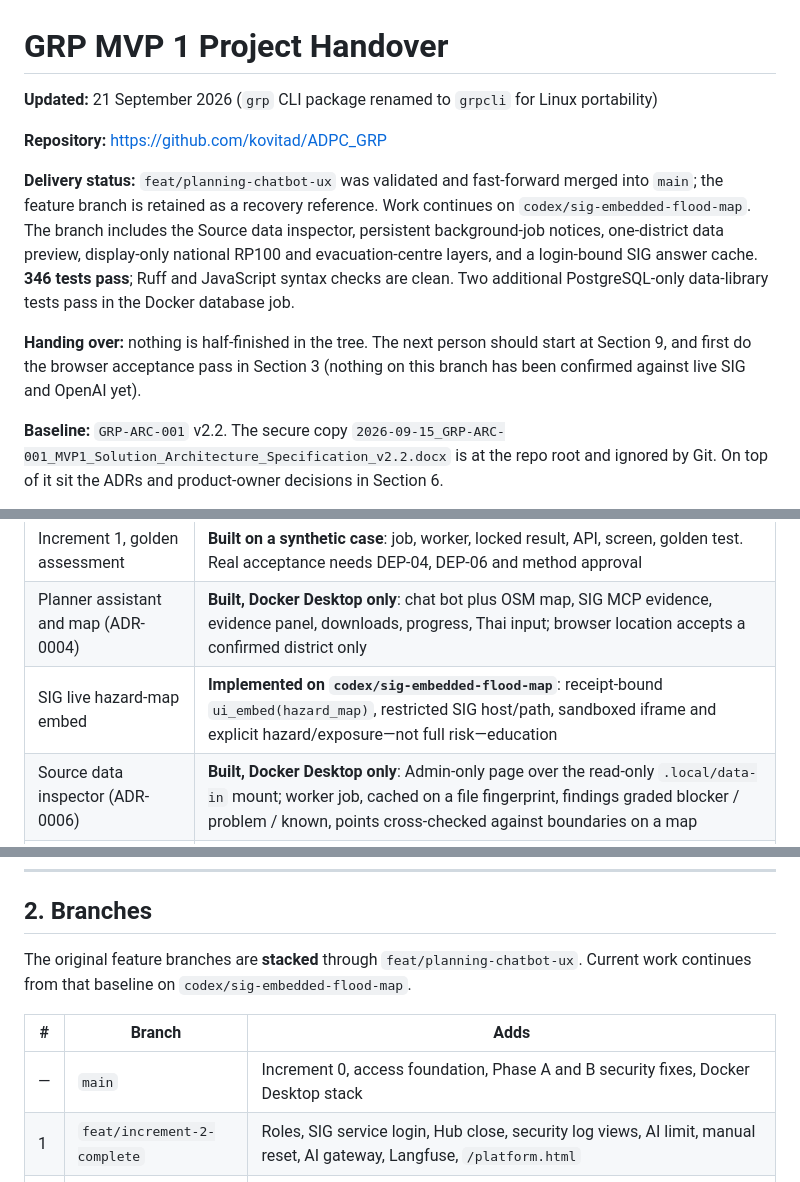
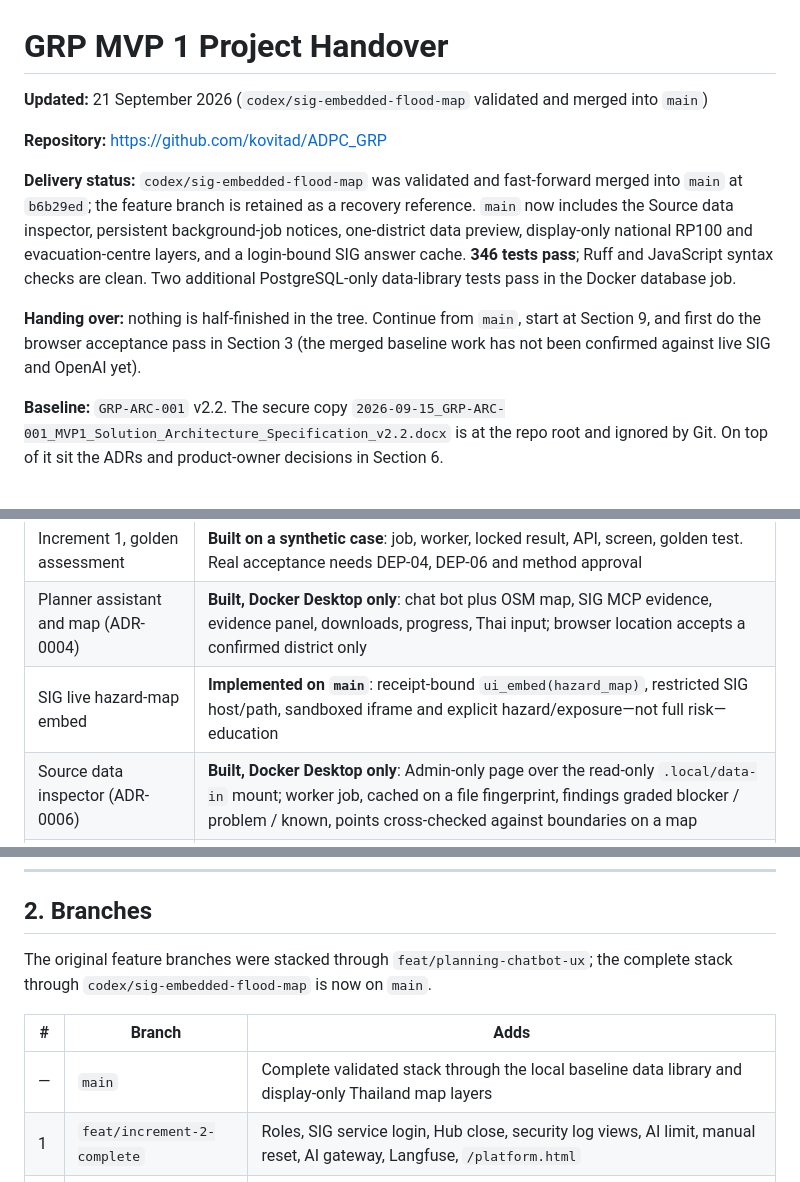
Before and after one commit to kovitad/ADPC_GRP, a Markdown page: handovers.md, 3 parts joined by grey strips. GitHub-like rendering.

Commit message:
docs: record baseline merge to main

```diff
--- a/handovers.md
+++ b/handovers.md
@@ -1,12 +1,12 @@
 # GRP MVP 1 Project Handover
 
-**Updated:** 21 September 2026 (`grp` CLI package renamed to `grpcli` for Linux portability)
+**Updated:** 21 September 2026 (`codex/sig-embedded-flood-map` validated and merged into `main`)
 
 **Repository:** <https://github.com/kovitad/ADPC_GRP>
 
-**Delivery status:** `feat/planning-chatbot-ux` was validated and fast-forward merged into `main`; the feature branch is retained as a recovery reference. Work continues on `codex/sig-embedded-flood-map`. The branch includes the Source data inspector, persistent background-job notices, one-district data preview, display-only national RP100 and evacuation-centre layers, and a login-bound SIG answer cache. **346 tests pass**; Ruff and JavaScript syntax checks are clean. Two additional PostgreSQL-only data-library tests pass in the Docker database job.
+**Delivery status:** `codex/sig-embedded-flood-map` was validated and fast-forward merged into `main` at `b6b29ed`; the feature branch is retained as a recovery reference. `main` now includes the Source data inspector, persistent background-job notices, one-district data preview, display-only national RP100 and evacuation-centre layers, and a login-bound SIG answer cache. **346 tests pass**; Ruff and JavaScript syntax checks are clean. Two additional PostgreSQL-only data-library tests pass in the Docker database job.
 
-**Handing over:** nothing is half-finished in the tree. The next person should start at Section 9, and first do the browser acceptance pass in Section 3 (nothing on this branch has been confirmed against live SIG and OpenAI yet).
+**Handing over:** nothing is half-finished in the tree. Continue from `main`, start at Section 9, and first do the browser acceptance pass in Section 3 (the merged baseline work has not been confirmed against live SIG and OpenAI yet).
 
 **Baseline:** `GRP-ARC-001` v2.2. The secure copy `2026-09-15_GRP-ARC-001_MVP1_Solution_Architecture_Specification_v2.2.docx` is at the repo root and ignored by Git. On top of it sit the ADRs and product-owner decisions in Section 6.
 
@@ -22,7 +22,7 @@
 | Increment 2, access and admin | **Complete in code**: NDMO Planner, Hub Expert / GIS Specialist, Hub Admin and Platform Admin; security log, CSRF, session revocation, rate limits, AI usage limit, AI gateway, Langfuse |
 | Increment 1, golden assessment | **Built on a synthetic case**: job, worker, locked result, API, screen, golden test. Real acceptance needs DEP-04, DEP-06 and method approval |
 | Planner assistant and map (ADR-0004) | **Built, Docker Desktop only**: chat bot plus OSM map, SIG MCP evidence, evidence panel, downloads, progress, Thai input; browser location accepts a confirmed district only |
-| SIG live hazard-map embed | **Implemented on `codex/sig-embedded-flood-map`**: receipt-bound `ui_embed(hazard_map)`, restricted SIG host/path, sandboxed iframe and explicit hazard/exposure—not full risk—education |
+| SIG live hazard-map embed | **Implemented on `main`**: receipt-bound `ui_embed(hazard_map)`, restricted SIG host/path, sandboxed iframe and explicit hazard/exposure—not full risk—education |
 | Source data inspector (ADR-0006) | **Built, Docker Desktop only**: Admin-only page over the read-only `.local/data-in` mount; worker job, cached on a file fingerprint, findings graded blocker / problem / known, points cross-checked against boundaries on a map |
 | Baseline map preview (ADR-0009) | **Built and imported locally**: 10,303 DDPM evacuation centres plus one six-tile RP100 version, six COGs and a national display PNG. Planning can draw both without making them assessment inputs; DEP-05 still blocks classification |
 | UI shell | Shared left-aligned top bar, SERVIR Global Collaborative logo, one palette from the logo |
@@ -38,11 +38,11 @@
 
 ## 2. Branches
 
-The original feature branches are **stacked** through `feat/planning-chatbot-ux`. Current work continues from that baseline on `codex/sig-embedded-flood-map`.
+The original feature branches were stacked through `feat/planning-chatbot-ux`; the complete stack through `codex/sig-embedded-flood-map` is now on `main`.
 
 | # | Branch | Adds |
 |---|---|---|
-| — | `main` | Increment 0, access foundation, Phase A and B security fixes, Docker Desktop stack |
+| — | `main` | Complete validated stack through the local baseline data library and display-only Thailand map layers |
 | 1 | `feat/increment-2-complete` | Roles, SIG service login, Hub close, security log views, AI limit, manual reset, AI gateway, Langfuse, `/platform.html` |
 | 2 | `feat/planner-chat-map` | ADR-0004 chat on SIG evidence, area check, opt-in receipts |
 | 3 | `feat/increment-1-assessment` | Assessment tables, storage, method, worker, API, synthetic seed and golden test, `/assessments.html` |
```
Also changed, not shown: other parts of handovers.md (+1 -1 lines).
